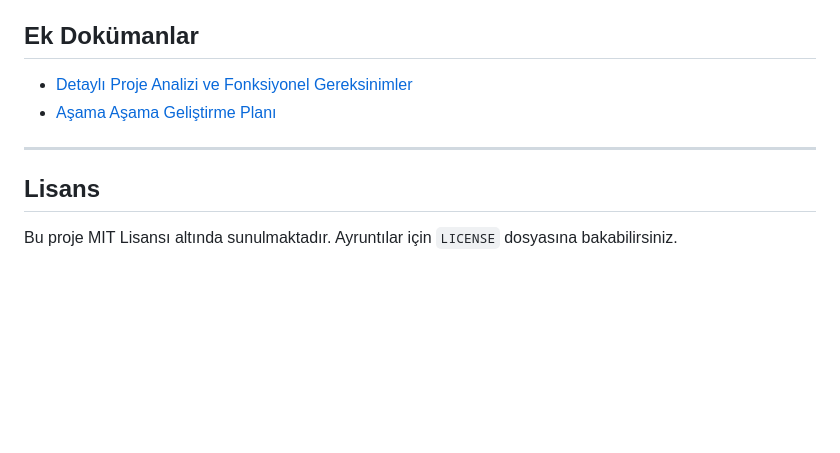
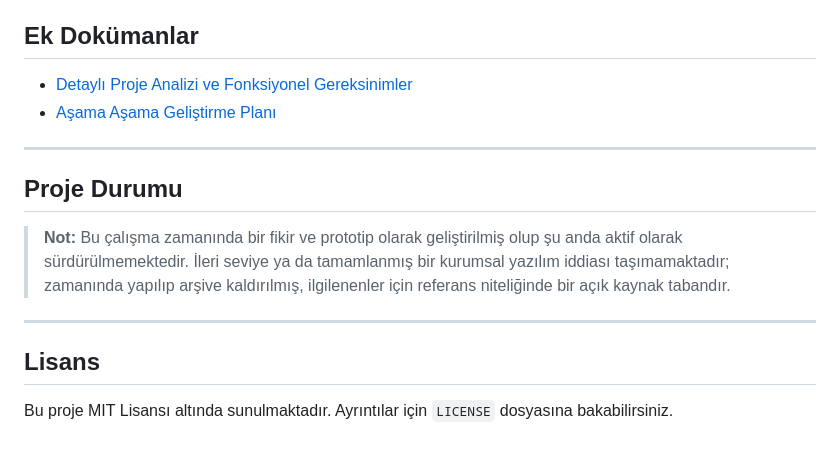
Before and after one commit to yusufci/yeniyuva-destek, a Markdown page: README.md, the part around the change. Drawn GitHub-style; blank space fills up the shorter version.

Commit message:
docs: Proje durumu ve arsiv notu eklendi

```diff
--- a/README.md
+++ b/README.md
@@ -98,6 +98,12 @@ yeniyuva-destek/
 
 ---
 
+## Proje Durumu
+
+> **Not:** Bu çalışma zamanında bir fikir ve prototip olarak geliştirilmiş olup şu anda aktif olarak sürdürülmemektedir. İleri seviye ya da tamamlanmış bir kurumsal yazılım iddiası taşımamaktadır; zamanında yapılıp arşive kaldırılmış, ilgilenenler için referans niteliğinde bir açık kaynak tabandır.
+
+---
+
 ## Lisans
 
-Bu proje MIT Lisansı altında sunulmaktadır. Ayruntılar için `LICENSE` dosyasına bakabilirsiniz.
+Bu proje MIT Lisansı altında sunulmaktadır. Ayrıntılar için `LICENSE` dosyasına bakabilirsiniz.
```
